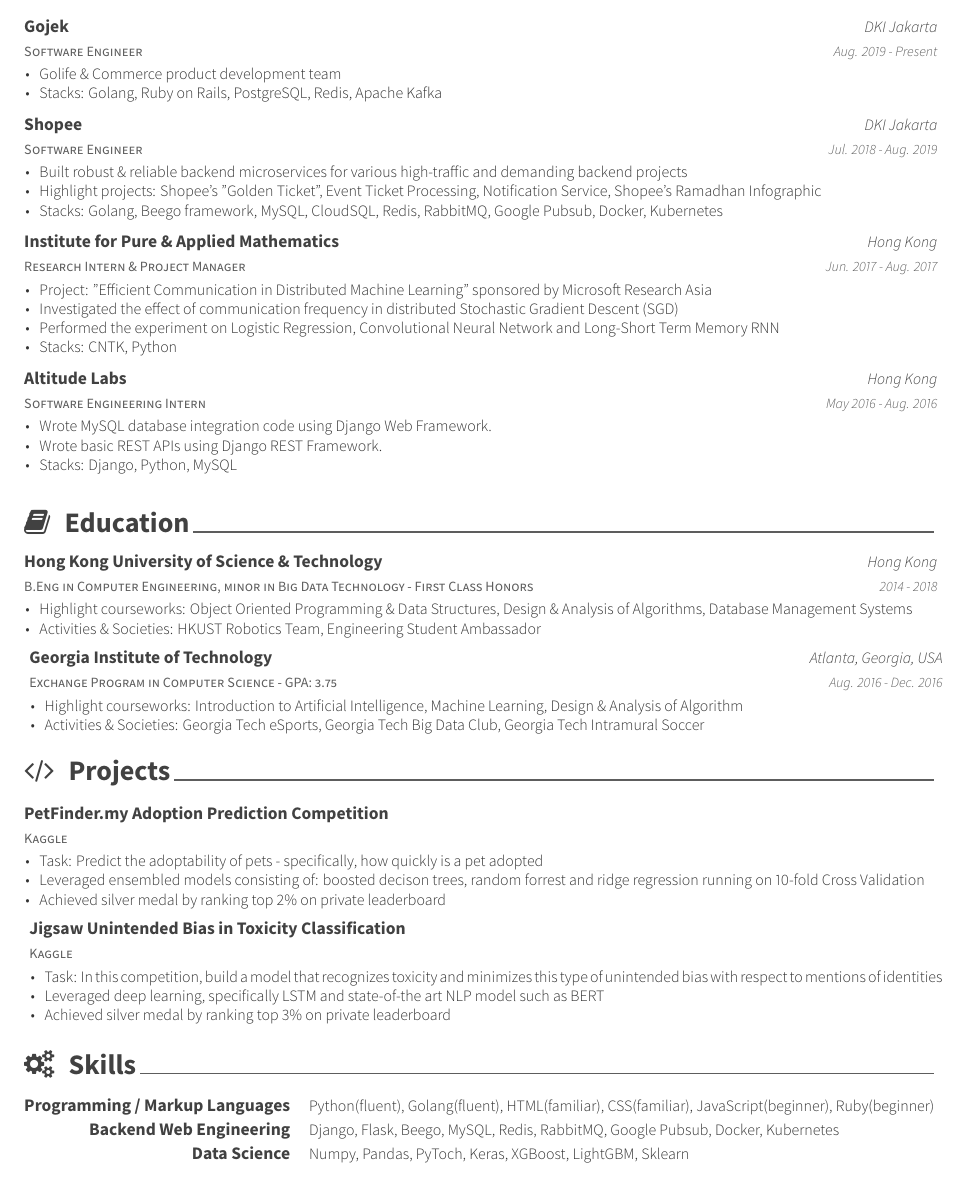
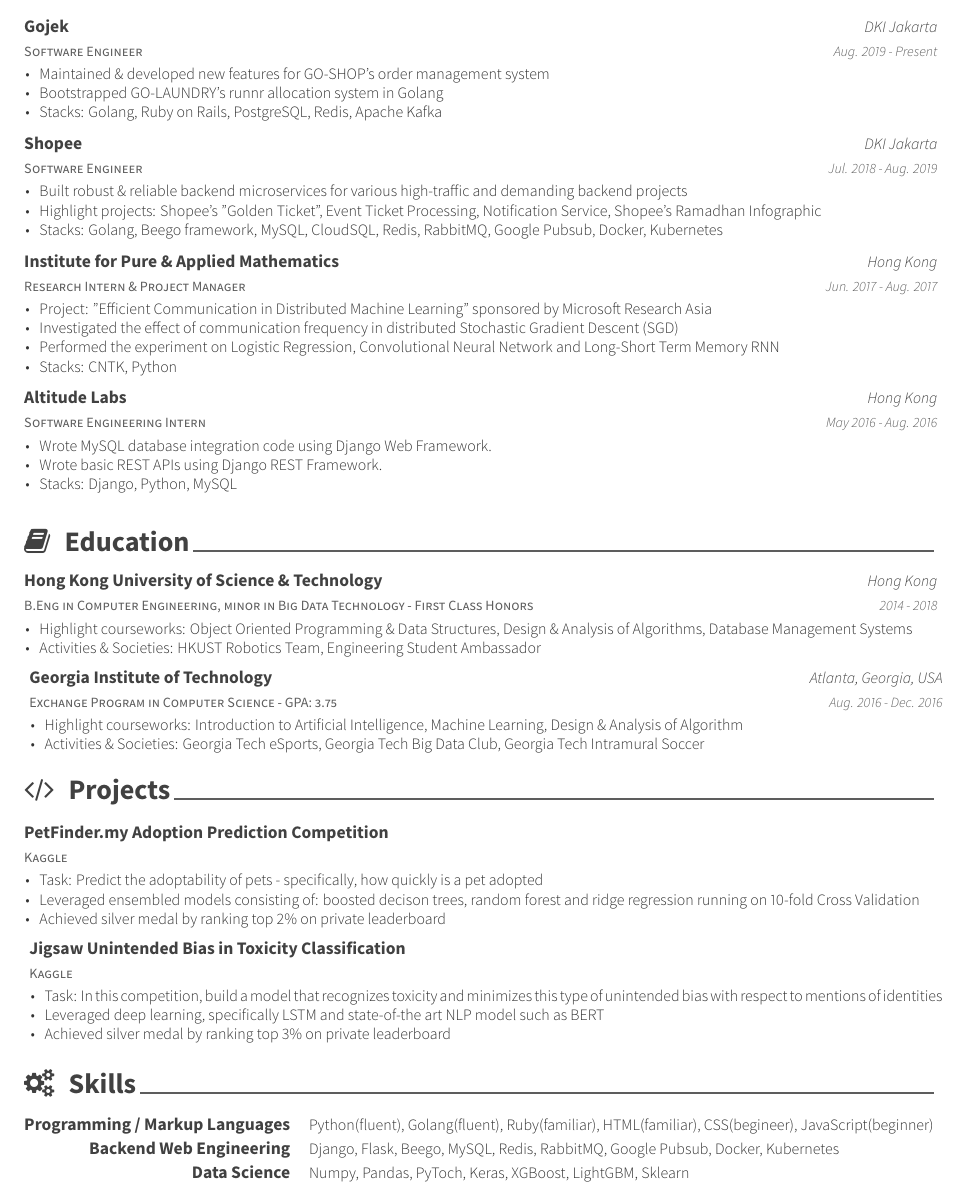
Before and after one commit to budiryan/budiryan-resume, a LaTeX CV (examples/cv.tex, which reads examples/cv/experience.tex, examples/cv/projects.tex, examples/cv/skills.tex): part of the page, cut so that both start at the same text. The pictures show the PDF file examples/cv.pdf that the author committed with the source.

Commit message:
add gojek exps

```diff
--- a/examples/cv/experience.tex
+++ b/examples/cv/experience.tex
@@ -17,7 +17,8 @@
     {Aug. 2019 - Present} % Date(s)
     {
       \begin{cvitems} % Description(s) of tasks/responsibilities
-        \item {Golife \& Commerce product development team}
+        \item {Maintained \& developed new features for GO-SHOP's order management system}
+        \item {Bootstrapped GO-LAUNDRY's runnr allocation system in Golang}
         \item {Stacks: Golang, Ruby on Rails, PostgreSQL, Redis, Apache Kafka}
       \end{cvitems}
     }
--- a/examples/cv/projects.tex
+++ b/examples/cv/projects.tex
@@ -17,7 +17,7 @@
     {
       \begin{cvitems} % Description(s) of tasks/responsibilities
       \item {Task: Predict the adoptability of pets - specifically, how quickly is a pet adopted}
-      \item {Leveraged ensembled models consisting of: boosted decison trees, random forrest and ridge regression running on 10-fold Cross Validation}
+      \item {Leveraged ensembled models consisting of: boosted decison trees, random forest and ridge regression running on 10-fold Cross Validation}
       \item {Achieved silver medal by ranking top 2\% on private leaderboard}
       \end{cvitems}
     }
--- a/examples/cv/skills.tex
+++ b/examples/cv/skills.tex
@@ -17,7 +17,7 @@
 %---------------------------------------------------------
   \cvskill
     {Programming / Markup Languages} % Category
-    {Python(fluent), Golang(fluent), HTML(familiar), CSS(familiar), JavaScript(beginner), Ruby(beginner)} % Skills
+    {Python(fluent), Golang(fluent), Ruby(familiar), HTML(familiar), CSS(begineer), JavaScript(beginner)} % Skills
 
   \cvskill
     {Backend Web Engineering} % Category
```
Also changed, not shown: examples/cv.pdf, 3 other files.
